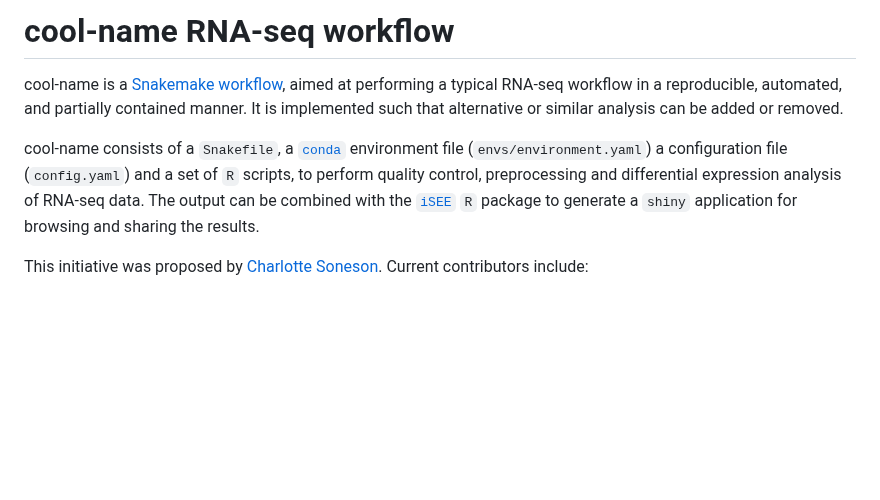
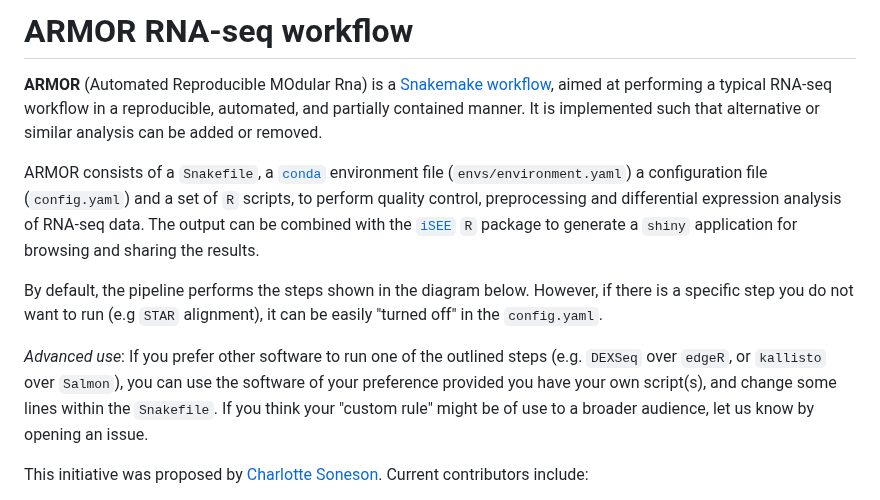
Before and after one commit to csoneson/ARMOR, a Markdown page: README.md, the part around the change. GitHub-like rendering; blank space fills up the shorter version.

Commit message:
add name of workflow, more description, fig2

```diff
--- a/README.md
+++ b/README.md
@@ -1,8 +1,12 @@
-# cool-name RNA-seq workflow
+# ARMOR RNA-seq workflow
 
-cool-name is a [Snakemake workflow](https://snakemake.readthedocs.io/en/stable/index.html), aimed at performing a typical RNA-seq workflow in a reproducible, automated, and partially contained manner. It is implemented such that alternative or similar analysis can be added or removed.
+**ARMOR** (Automated Reproducible MOdular Rna) is a [Snakemake workflow](https://snakemake.readthedocs.io/en/stable/index.html), aimed at performing a typical RNA-seq workflow in a reproducible, automated, and partially contained manner. It is implemented such that alternative or similar analysis can be added or removed.
 
-cool-name consists of a `Snakefile`, a [`conda`](https://conda.io/docs/) environment file (`envs/environment.yaml`) a configuration file (`config.yaml`) and a set of `R` scripts, to perform quality control, preprocessing and differential expression analysis of RNA-seq data. The output can be combined with the [`iSEE`](https://github.com/csoneson/iSEE) `R` package to generate a `shiny` application for browsing and sharing the results.
+ARMOR consists of a `Snakefile`, a [`conda`](https://conda.io/docs/) environment file (`envs/environment.yaml`) a configuration file (`config.yaml`) and a set of `R` scripts, to perform quality control, preprocessing and differential expression analysis of RNA-seq data. The output can be combined with the [`iSEE`](https://github.com/csoneson/iSEE) `R` package to generate a `shiny` application for browsing and sharing the results.
+
+By default, the pipeline performs the steps shown in the diagram below. However, if there is a specific step you do not want to run (e.g `STAR` alignment), it can be easily "turned off" in the `config.yaml`.
+
+*Advanced use*: If you prefer other software to run one of the outlined steps (e.g. `DEXSeq` over `edgeR`, or `kallisto` over `Salmon`), you can use the software of your preference provided you have your own script(s), and change some lines within the `Snakefile`. If you think your "custom rule" might be of use to a broader audience, let us know by opening an issue.
 
 This initiative was proposed by [Charlotte Soneson](https://github.com/csoneson).
 Current contributors include:
```
Also changed, not shown: io_diagram.png (added).
